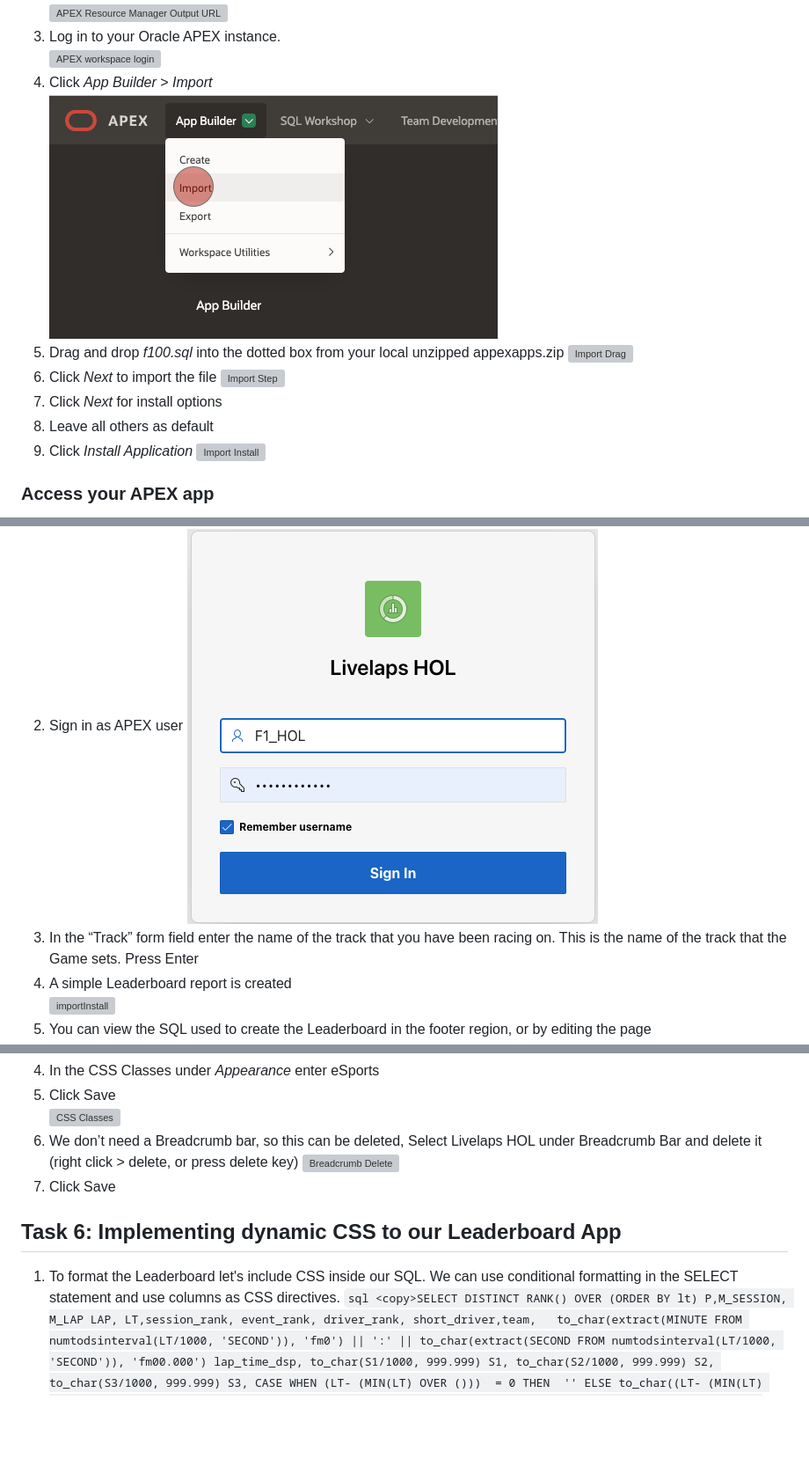
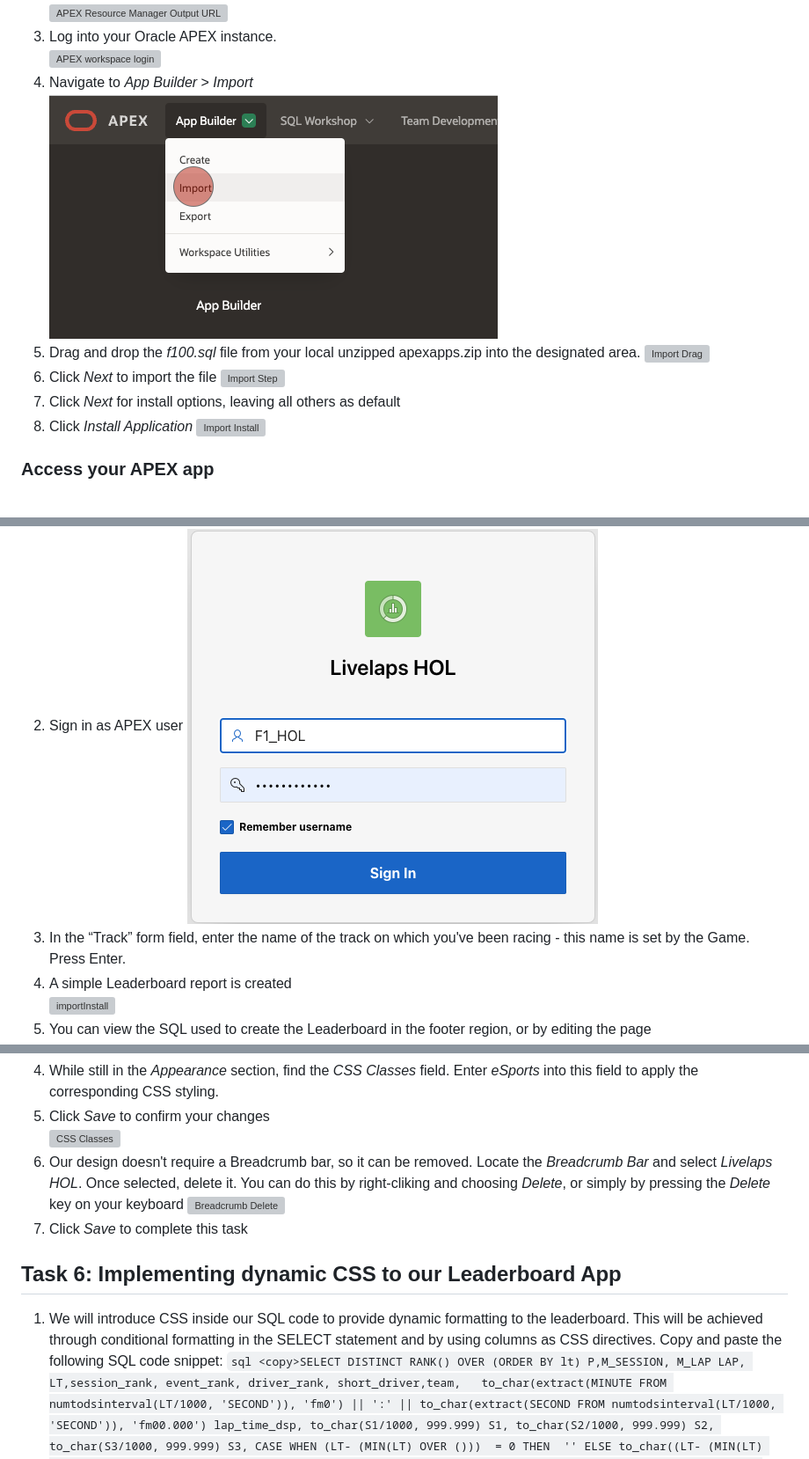
Before and after one commit to oracle-devrel/FormulaPi_Lab1_deployment, a Markdown page: l3apex/import-custom-apex-app.md, 3 parts joined by grey strips. Shown: that part at 88% size. Drawn GitHub-style; blank space fills up the shorter version; grey boxes are pictures that could not be loaded.

````diff
--- a/l3apex/import-custom-apex-app.md
+++ b/l3apex/import-custom-apex-app.md
@@ -35,15 +35,14 @@ An APEX Workspace is a logical domain where you define APEX applications. Each w
     ![APEX Resource Manager Output URL](images/orm-apex-url.png)
-3. Log in to your Oracle APEX instance.
+3. Log into your Oracle APEX instance.
    ![APEX workspace login](images/6APEXWorkspaceLogin.png)
-4. Click _App Builder_ > _Import_
+4. Navigate to _App Builder_ > _Import_
 ![import to AppBuilder](images/4importAppBuilder.png)
-5. Drag and drop _f100.sql_ into the dotted box from your local unzipped appexapps.zip
+5. Drag and drop the _f100.sql_ file from your local unzipped apexapps.zip into the designated area.
 ![Import Drag](images/4appImport.png)
 6.  Click _Next_ to import the file
  ![Import Step](images/importStep.png)
-7. Click _Next_ for install options
-8. Leave all others as default
-9. Click _Install Application_
+7. Click _Next_ for install options, leaving all others as default
+8. Click _Install Application_
    ![Import Install](images/4importInstall.png)
 
 ### Access your APEX app
@@ -52,7 +51,7 @@ An APEX Workspace is a logical domain where you define APEX applications. Each w
    ![Run Command](images/run.png)
 2. Sign in as APEX user
 ![Import and install](images/5logIn.png)
-1. In the “Track” form field enter the name of the track that you have been racing on. This is the name of the track that the Game sets. Press Enter
+1. In the “Track” form field, enter the name of the track on which you've been racing - this name is set by the Game. Press Enter.
 2. A simple Leaderboard report is created
 ![importInstall](images/5dashboardVanila.png)
 1. You can view the SQL used to create the Leaderboard in the footer region, or by editing the page
@@ -156,14 +154,14 @@ The next section formats the Fields for display. Laptimes are in Milliseconds an
 ![Minimal Appearance](images/minimal.png)
-4. In the CSS Classes under _Appearance_ enter eSports
-5. 	Click Save
+4. While still in the _Appearance_ section, find the _CSS Classes_ field. Enter _eSports_ into this field to apply the corresponding CSS styling.
+5. Click _Save_ to confirm your changes
 ![CSS Classes](images/cssClasses.png)
-6. We don’t need a Breadcrumb bar, so this can be deleted,  Select Livelaps HOL under Breadcrumb Bar and delete it (right click > delete, or press delete key)
+6. Our design doesn't require a Breadcrumb bar, so it can be removed. Locate the _Breadcrumb Bar_ and select _Livelaps HOL_. Once selected, delete it. You can do this by right-cliking and choosing _Delete_, or simply by pressing the _Delete_ key on your keyboard
 ![Breadcrumb Delete](images/Breadcrumbbar.png)
-7. Click Save
+7. Click _Save_ to complete this task
 
 ## Task 6: Implementing dynamic CSS to our Leaderboard App
 
-1. To format the Leaderboard let's include CSS inside our SQL. We can use conditional formatting in the SELECT statement and use columns as CSS directives.
+1. We will introduce CSS inside our SQL code to provide dynamic formatting to the leaderboard. This will be achieved through conditional formatting in the SELECT statement and by using columns as CSS directives. Copy and paste the following SQL code snippet:
         ```sql
         <copy>SELECT DISTINCT RANK() OVER (ORDER BY lt) P,M_SESSION, M_LAP LAP, LT,session_rank, event_rank, driver_rank, short_driver,team,
         to_char(extract(MINUTE FROM numtodsinterval(LT/1000, 'SECOND')), 'fm0') || ':' || to_char(extract(SECOND FROM numtodsinterval(LT/1000, 'SECOND')), 'fm00.000') lap_time_dsp,
````
Also changed, not shown: other parts of l3apex/import-custom-apex-app.md (+52 -56 lines).
